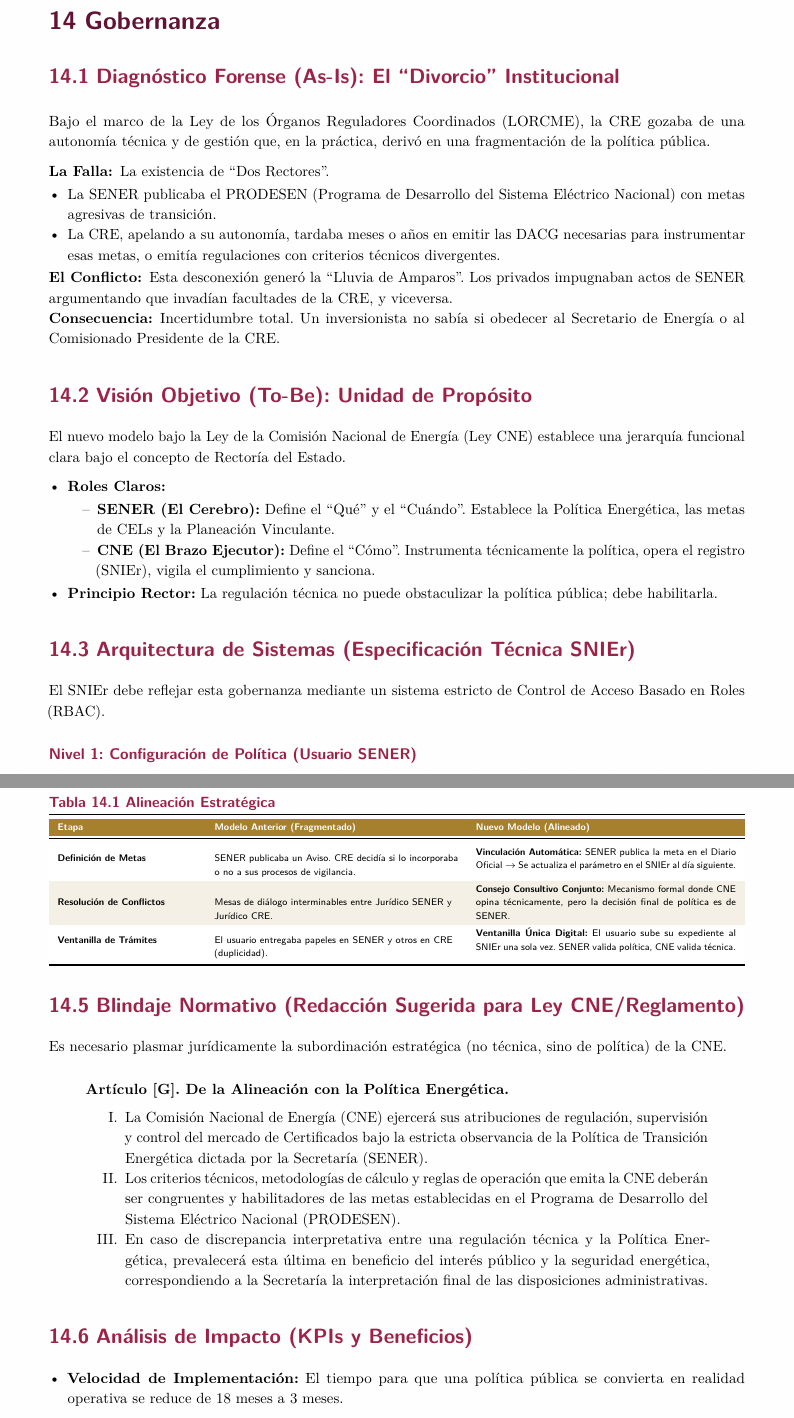
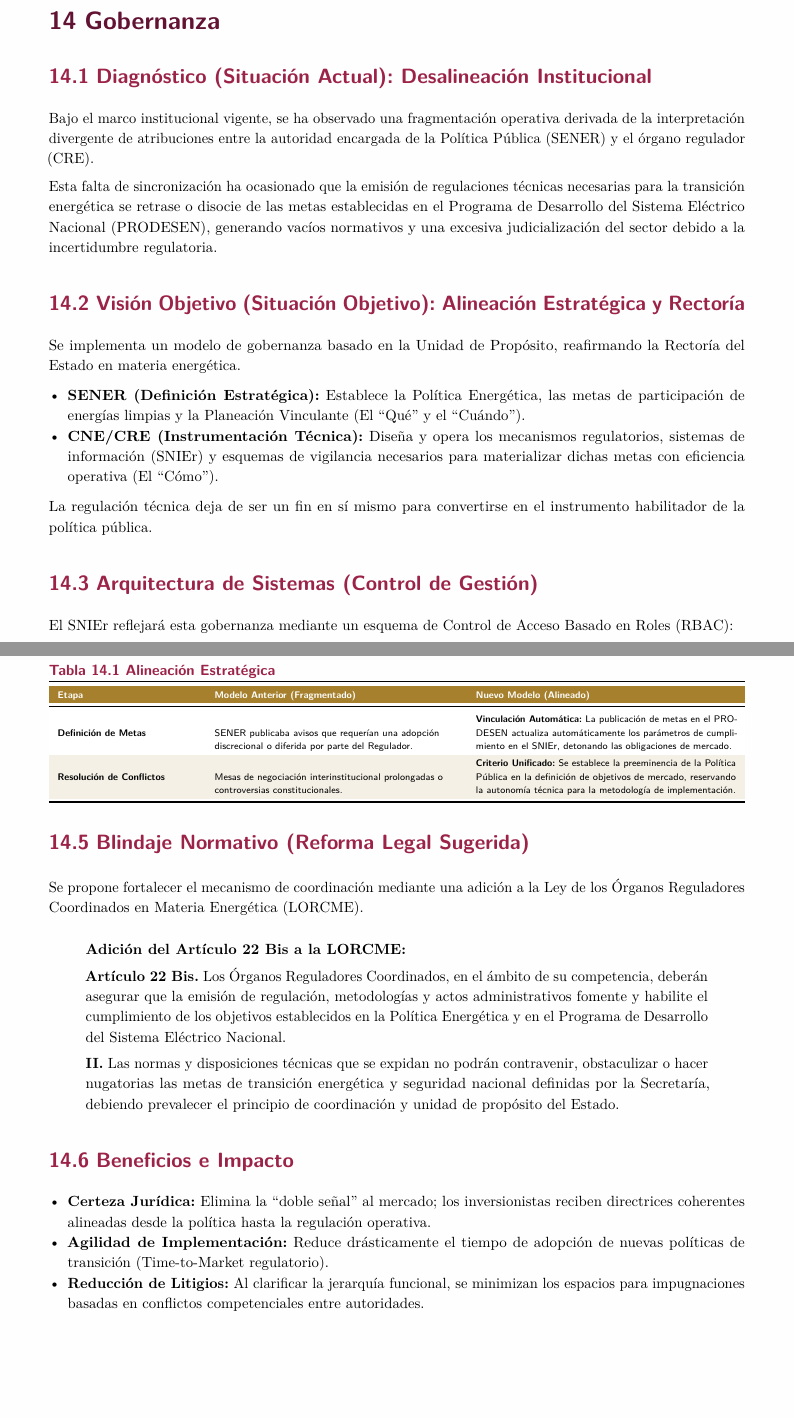
Before and after one commit to JSCEG/AnalisisCEL, a LaTeX document (AnalisisBrechaCEL.tex): two parts of pages 51 and 52 of 75 before the commit and two parts of pages 51 and 52 of 74 after it, joined at a grey line, cut so that both start at the same text, the shorter picture padded with empty space. Compiled offline with pdfLaTeX.

Commit message:
Actualización Sección 14: Gobernanza y Alineación Institucional

```diff
--- a/AnalisisBrechaCEL.tex
+++ b/AnalisisBrechaCEL.tex
@@ -999,36 +999,23 @@ Se propone la adición de un numeral en el Capítulo de Vigilancia de las Dispos
 
 \portadaseccion{14}{Gobernanza}{}
 \section{Gobernanza}
-\subsection{Diagnóstico Forense (As-Is): El ``Divorcio'' Institucional}
 
-Bajo el marco de la Ley de los Órganos Reguladores Coordinados (LORCME), la CRE gozaba de una autonomía técnica y de gestión que, en la práctica, derivó en una fragmentación de la política pública.
+\subsection{Diagnóstico (Situación Actual): Desalineación Institucional}
+Bajo el marco institucional vigente, se ha observado una fragmentación operativa derivada de la interpretación divergente de atribuciones entre la autoridad encargada de la Política Pública (SENER) y el órgano regulador (CRE).
 
-\begin{description}
-    \item[La Falla:] La existencia de ``Dos Rectores''.
-    \begin{itemize}
-        \item La SENER publicaba el PRODESEN (Programa de Desarrollo del Sistema Eléctrico Nacional) con metas agresivas de transición.
-        \item La CRE, apelando a su autonomía, tardaba meses o años en emitir las DACG necesarias para instrumentar esas metas, o emitía regulaciones con criterios técnicos divergentes.
-    \end{itemize}
-    \item[El Conflicto:] Esta desconexión generó la ``Lluvia de Amparos''. Los privados impugnaban actos de SENER argumentando que invadían facultades de la CRE, y viceversa.
-    \item[Consecuencia:] Incertidumbre total. Un inversionista no sabía si obedecer al Secretario de Energía o al Comisionado Presidente de la CRE.
-\end{description}
+Esta falta de sincronización ha ocasionado que la emisión de regulaciones técnicas necesarias para la transición energética se retrase o disocie de las metas establecidas en el Programa de Desarrollo del Sistema Eléctrico Nacional (PRODESEN), generando vacíos normativos y una excesiva judicialización del sector debido a la incertidumbre regulatoria.
 
-\subsection{Visión Objetivo (To-Be): Unidad de Propósito}
-
-El nuevo modelo bajo la Ley de la Comisión Nacional de Energía (Ley CNE) establece una jerarquía funcional clara bajo el concepto de Rectoría del Estado.
+\subsection{Visión Objetivo (Situación Objetivo): Alineación Estratégica y Rectoría}
+Se implementa un modelo de gobernanza basado en la Unidad de Propósito, reafirmando la Rectoría del Estado en materia energética.
 
 \begin{itemize}
-    \item \textbf{Roles Claros:}
-    \begin{itemize}
-        \item \textbf{SENER (El Cerebro):} Define el ``Qué'' y el ``Cuándo''. Establece la Política Energética, las metas de CELs y la Planeación Vinculante.
-        \item \textbf{CNE (El Brazo Ejecutor):} Define el ``Cómo''. Instrumenta técnicamente la política, opera el registro (SNIEr), vigila el cumplimiento y sanciona.
-    \end{itemize}
-    \item \textbf{Principio Rector:} La regulación técnica no puede obstaculizar la política pública; debe habilitarla.
+    \item \textbf{SENER (Definición Estratégica):} Establece la Política Energética, las metas de participación de energías limpias y la Planeación Vinculante (El ``Qué'' y el ``Cuándo'').
+    \item \textbf{CNE/CRE (Instrumentación Técnica):} Diseña y opera los mecanismos regulatorios, sistemas de información (SNIEr) y esquemas de vigilancia necesarios para materializar dichas metas con eficiencia operativa (El ``Cómo'').
 \end{itemize}
 
-\subsection{Arquitectura de Sistemas (Especificación Técnica SNIEr)}
+La regulación técnica deja de ser un fin en sí mismo para convertirse en el instrumento habilitador de la política pública.
 
-El SNIEr debe reflejar esta gobernanza mediante un sistema estricto de Control de Acceso Basado en Roles (RBAC).
+\subsection{Arquitectura de Sistemas (Control de Gestión)}
+El SNIEr reflejará esta gobernanza mediante un esquema de Control de Acceso Basado en Roles (RBAC):
 
-\subsubsection*{Nivel 1: Configuración de Política (Usuario SENER)}
 \begin{itemize}
@@ -1042 +1025,0 @@ El SNIEr debe reflejar esta gobernanza mediante un sistema estricto de Control d
-    \item \textbf{Candado:} La CNE no puede alterar las Variables Maestras definidas por SENER en el código del sistema.
@@ -1053,32 +1031,28 @@ Cada cambio regulatorio en el sistema queda firmado digitalmente por el funciona
     \toprule
     \rowcolor{gobmxDorado} \encabezadodorado{Etapa} & \encabezadodorado{Modelo Anterior (Fragmentado)} & \encabezadodorado{Nuevo Modelo (Alineado)} \\
     \midrule
-    \textbf{Definición de Metas} & SENER publicaba un Aviso. CRE decidía si lo incorporaba o no a sus procesos de vigilancia. & \textbf{Vinculación Automática:} SENER publica la meta en el Diario Oficial $\to$ Se actualiza el parámetro en el SNIEr al día siguiente. \\
-    \textbf{Resolución de Conflictos} & Mesas de diálogo interminables entre Jurídico SENER y Jurídico CRE. & \textbf{Consejo Consultivo Conjunto:} Mecanismo formal donde CNE opina técnicamente, pero la decisión final de política es de SENER. \\
-    \textbf{Ventanilla de Trámites} & El usuario entregaba papeles en SENER y otros en CRE (duplicidad). & \textbf{Ventanilla Única Digital:} El usuario sube su expediente al SNIEr una sola vez. SENER valida política, CNE valida técnica. \\
+    \textbf{Definición de Metas} & SENER publicaba avisos que requerían una adopción discrecional o diferida por parte del Regulador. & \textbf{Vinculación Automática:} La publicación de metas en el PRODESEN actualiza automáticamente los parámetros de cumplimiento en el SNIEr, detonando las obligaciones de mercado. \\
+    \textbf{Resolución de Conflictos} & Mesas de negociación interinstitucional prolongadas o controversias constitucionales. & \textbf{Criterio Unificado:} Se establece la preeminencia de la Política Pública en la definición de objetivos de mercado, reservando la autonomía técnica para la metodología de implementación. \\
     \bottomrule
   \end{tabularx}
 \end{tabladoradoCorto}
 
-\subsection{Blindaje Normativo (Redacción Sugerida para Ley CNE/Reglamento)}
-
-Es necesario plasmar jurídicamente la subordinación estratégica (no técnica, sino de política) de la CNE.
+\subsection{Blindaje Normativo (Reforma Legal Sugerida)}
+Se propone fortalecer el mecanismo de coordinación mediante una adición a la Ley de los Órganos Reguladores Coordinados en Materia Energética (LORCME).
 
 \begin{displayquote}
-\textbf{Artículo [G]. De la Alineación con la Política Energética.}
-\begin{enumerate}[label=\Roman*.]
-    \item La Comisión Nacional de Energía (CNE) ejercerá sus atribuciones de regulación, supervisión y control del mercado de Certificados bajo la estricta observancia de la Política de Transición Energética dictada por la Secretaría (SENER).
-    \item Los criterios técnicos, metodologías de cálculo y reglas de operación que emita la CNE deberán ser congruentes y habilitadores de las metas establecidas en el Programa de Desarrollo del Sistema Eléctrico Nacional (PRODESEN).
-    \item En caso de discrepancia interpretativa entre una regulación técnica y la Política Energética, prevalecerá esta última en beneficio del interés público y la seguridad energética, correspondiendo a la Secretaría la interpretación final de las disposiciones administrativas.
-\end{enumerate}
+\textbf{Adición del Artículo 22 Bis a la LORCME:}
+
+\textbf{Artículo 22 Bis.} Los Órganos Reguladores Coordinados, en el ámbito de su competencia, deberán asegurar que la emisión de regulación, metodologías y actos administrativos fomente y habilite el cumplimiento de los objetivos establecidos en la Política Energética y en el Programa de Desarrollo del Sistema Eléctrico Nacional.
+
+\textbf{II.} Las normas y disposiciones técnicas que se expidan no podrán contravenir, obstaculizar o hacer nugatorias las metas de transición energética y seguridad nacional definidas por la Secretaría, debiendo prevalecer el principio de coordinación y unidad de propósito del Estado.
 \end{displayquote}
 
-\subsection{Análisis de Impacto (KPIs y Beneficios)}
-
+\subsection{Beneficios e Impacto}
 \begin{itemize}
-    \item \textbf{Velocidad de Implementación:} El tiempo para que una política pública se convierta en realidad operativa se reduce de 18 meses a 3 meses.
-    \item \textbf{Reducción de Litigiosidad:} Al eliminar los choques de competencia entre autoridades, se reduce el riesgo de amparos por ``invasión de facultades''.
-    \item \textbf{Confianza del Inversionista:} Existe una sola voz del Gobierno Federal. Las reglas son coherentes de arriba a abajo.
+    \item \textbf{Certeza Jurídica:} Elimina la ``doble señal'' al mercado; los inversionistas reciben directrices coherentes alineadas desde la política hasta la regulación operativa.
+    \item \textbf{Agilidad de Implementación:} Reduce drásticamente el tiempo de adopción de nuevas políticas de transición (Time-to-Market regulatorio).
+    \item \textbf{Reducción de Litigios:} Al clarificar la jerarquía funcional, se minimizan los espacios para impugnaciones basadas en conflictos competenciales entre autoridades.
 \end{itemize}
 
 \portadaseccion{15}{Proceso de Inscripción}{}
```
Also changed, not shown: AnalisisBrechaCEL.tex (14 more changed lines).
